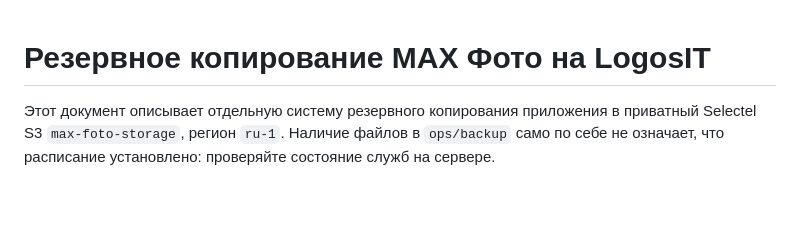
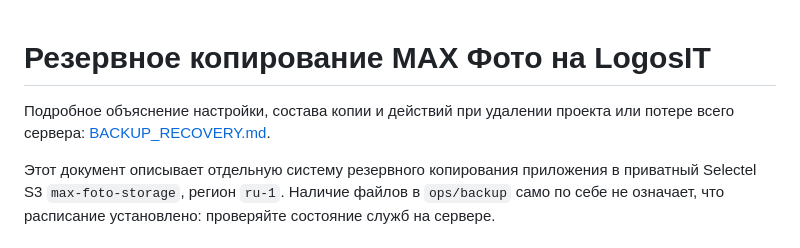
Before and after one commit to qruruu/max_bot_foto, a Markdown page: docs/BACKUP.md, the part around the change. Drawn GitHub-style; blank space fills up the shorter version.

```diff
--- a/docs/BACKUP.md
+++ b/docs/BACKUP.md
@@ -1,4 +1,7 @@
 # Резервное копирование MAX Фото на LogosIT
+
+Подробное объяснение настройки, состава копии и действий при удалении проекта
+или потере всего сервера: [BACKUP_RECOVERY.md](BACKUP_RECOVERY.md).
 
 Этот документ описывает отдельную систему резервного копирования приложения в
 приватный Selectel S3 `max-foto-storage`, регион `ru-1`. Наличие файлов в
```
Also changed, not shown: docs/BACKUP_RECOVERY.md (added, +397 -0 lines).
